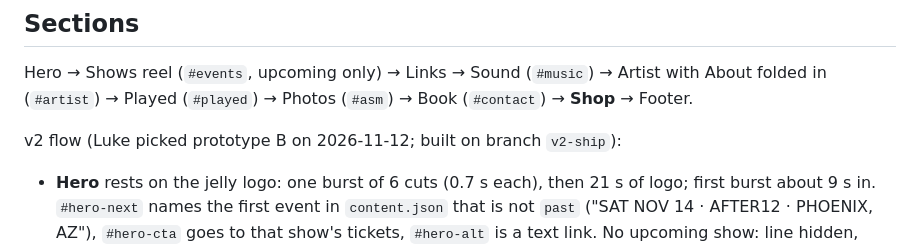
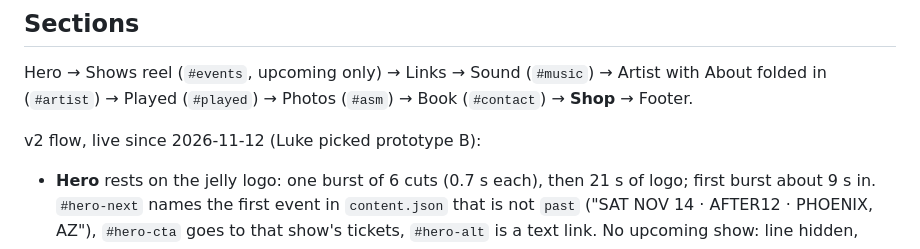
Before and after one commit to Ldpelfrey/GRLSCRY_Website, a Markdown page: CLAUDE.md, the part around the change. Rendered like a GitHub page.

Commit message:
CLAUDE.md: v2 is live
Co-Authored-By: Claude Fable 5.2 <noreply@anthropic.com>

```diff
--- a/CLAUDE.md
+++ b/CLAUDE.md
@@ -82,7 +82,7 @@ on 2026-09-25.
 Hero → Shows reel (`#events`, upcoming only) → Links → Sound (`#music`) → Artist with About folded in
 (`#artist`) → Played (`#played`) → Photos (`#asm`) → Book (`#contact`) → **Shop** → Footer.
 
-v2 flow (Luke picked prototype B on 2026-11-12; built on branch `v2-ship`):
+v2 flow, live since 2026-11-12 (Luke picked prototype B):
 - **Hero** rests on the jelly logo: one burst of 6 cuts (0.7 s each), then 21 s of logo; first burst about 9 s in.
   `#hero-next` names the first event in `content.json` that is not `past` ("SAT NOV 14 · AFTER12 · PHOENIX, AZ"),
   `#hero-cta` goes to that show's tickets, `#hero-alt` is a text link. No upcoming show: line hidden, Book a Set + Listen.
```
